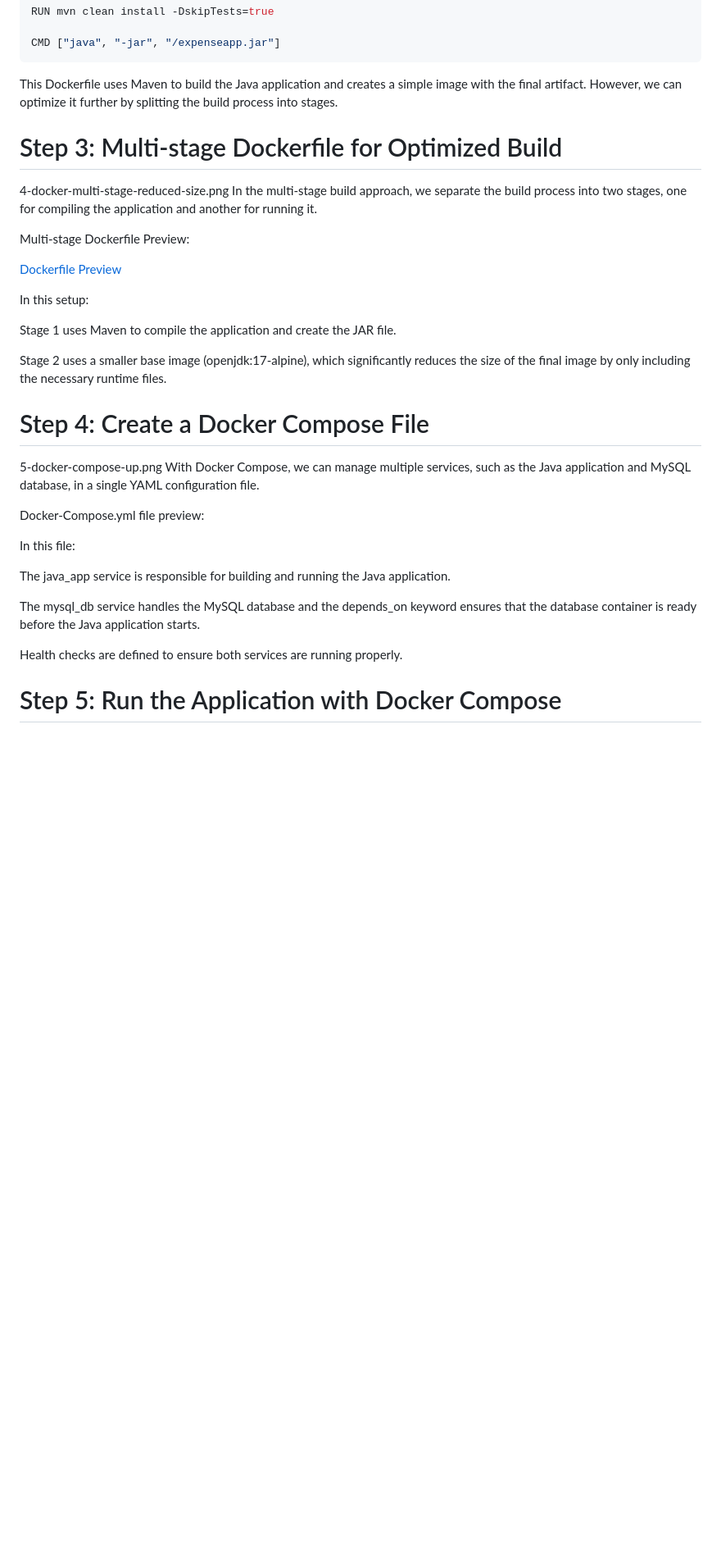
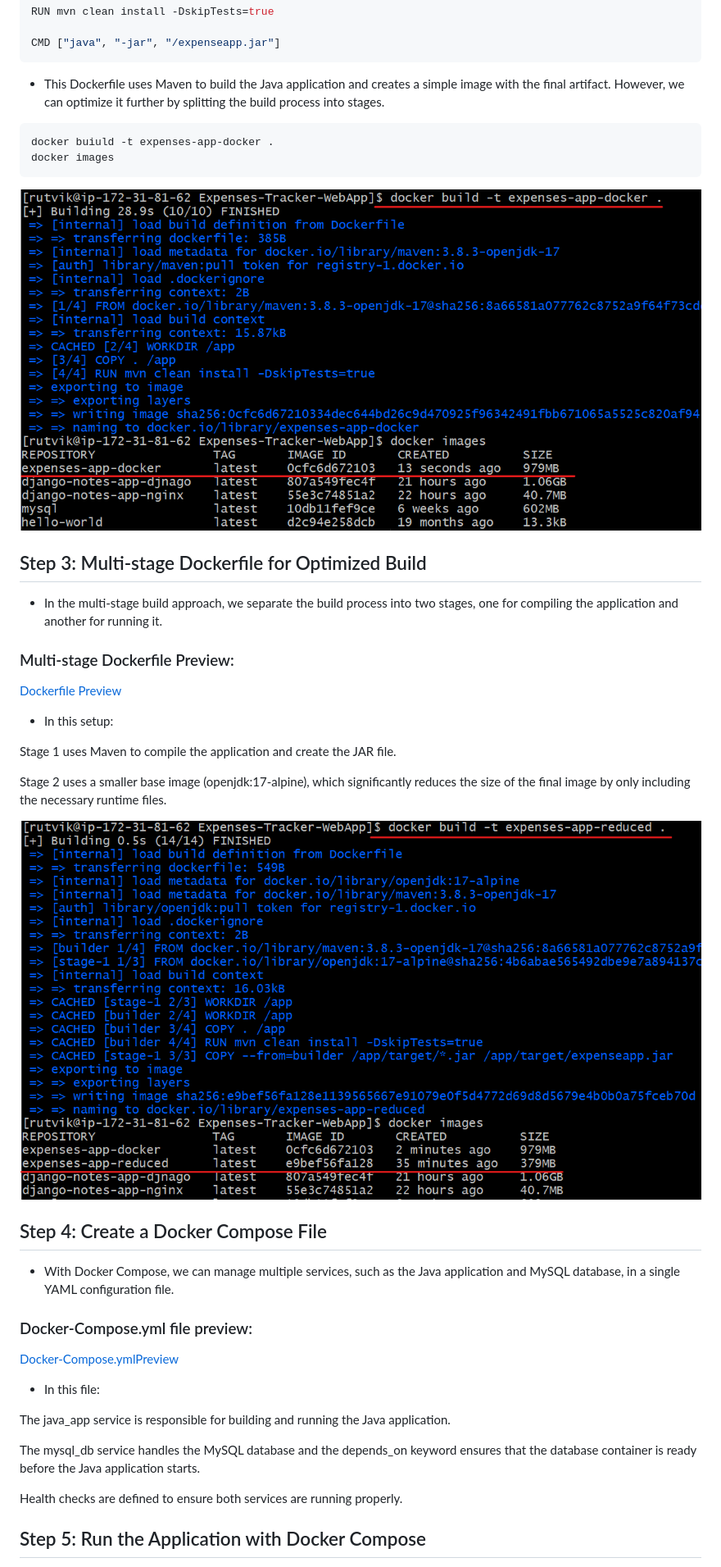
Before and after one commit to RutvikMangukiya/Docker-Projects, a Markdown page: java-springboot-docker/README.md, the part around the change printed below. Shown: that part at 82% size. Rendered like a GitHub page; blank space fills up the shorter version.

````diff
--- a/java-springboot-docker/README.md
+++ b/java-springboot-docker/README.md
@@ -70,29 +75,39 @@ RUN mvn clean install -DskipTests=true
 
 CMD ["java", "-jar", "/expenseapp.jar"]
 ```
-This Dockerfile uses Maven to build the Java application and creates a simple image with the final artifact. However, we can optimize it further by splitting the build process into stages.
+- This Dockerfile uses Maven to build the Java application and creates a simple image with the final artifact. However, we can optimize it further by splitting the build process into stages.
 
-# Step 3: Multi-stage Dockerfile for Optimized Build
+```bash
+docker buiuld -t expenses-app-docker .
+docker images
+```
 
-4-docker-multi-stage-reduced-size.png In the multi-stage build approach, we separate the build process into two stages, one for compiling the application and another for running it.
+![docker-build-normal](https://github.com/RutvikMangukiya/Docker-Projects/blob/master/java-springboot-docker/image/3-docker-normal-size-build.png)
 
-Multi-stage Dockerfile Preview:
+## Step 3: Multi-stage Dockerfile for Optimized Build
+
+- In the multi-stage build approach, we separate the build process into two stages, one for compiling the application and another for running it.
+
+### Multi-stage Dockerfile Preview:
 
 [Dockerfile Preview](https://github.com/RutvikMangukiya/Docker-Projects/blob/master/java-springboot-docker/Dockerfile)
 
-In this setup:
+- In this setup:
 
 Stage 1 uses Maven to compile the application and create the JAR file.
 
 Stage 2 uses a smaller base image (openjdk:17-alpine), which significantly reduces the size of the final image by only including the necessary runtime files.
 
-# Step 4: Create a Docker Compose File
+![docker-build](https://github.com/RutvikMangukiya/Docker-Projects/blob/master/java-springboot-docker/image/4-docker-multi-stage-reduced-size.png)
 
-5-docker-compose-up.png With Docker Compose, we can manage multiple services, such as the Java application and MySQL database, in a single YAML configuration file.
+## Step 4: Create a Docker Compose File
 
-Docker-Compose.yml file preview:
+- With Docker Compose, we can manage multiple services, such as the Java application and MySQL database, in a single YAML configuration file.
 
-In this file:
+### Docker-Compose.yml file preview:
+[Docker-Compose.ymlPreview](https://github.com/RutvikMangukiya/Docker-Projects/blob/master/java-springboot-docker/docker-compose.yml)
+
+- In this file:
 
 The java_app service is responsible for building and running the Java application.
 
@@ -100,5 +115,5 @@ The mysql_db service handles the MySQL database and the depends_on keyword ensur
 
 Health checks are defined to ensure both services are running properly.
 
-# Step 5: Run the Application with Docker Compose
+## Step 5: Run the Application with Docker Compose
 
````
Also changed, not shown: other parts of java-springboot-docker/README.md (+31 -22 lines).
